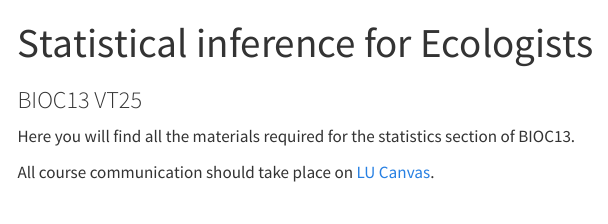
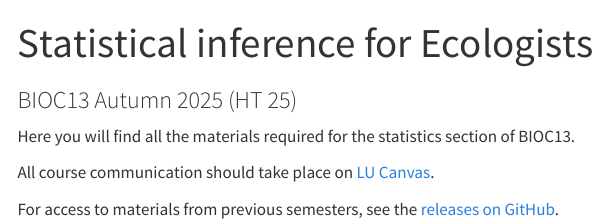
Before and after one commit to irmoodie/bioc13, a Quarto document (index.qmd): the page in a window 1100 px wide, from its top. Rendered offline with R 4.5, knitr and Pandoc in place of Quarto, with nearby package versions; menus at the side of the page are left out.

Commit message:
updated frontpage for autumn

```diff
--- a/index.qmd
+++ b/index.qmd
@@ -1,8 +1,10 @@
 ---
 title: "Statistical inference for Ecologists"
-subtitle: "BIOC13 VT25"
+subtitle: "BIOC13 Autumn 2025 (HT 25)"
 ---
 
 Here you will find all the materials required for the statistics section of BIOC13.
 
-All course communication should take place on [LU Canvas](https://canvas.education.lu.se/courses/33420).
+All course communication should take place on [LU Canvas](https://canvas.education.lu.se/courses/36302).
+
+For access to materials from previous semesters, see the [releases on GitHub](https://github.com/irmoodie/bioc13).
```
